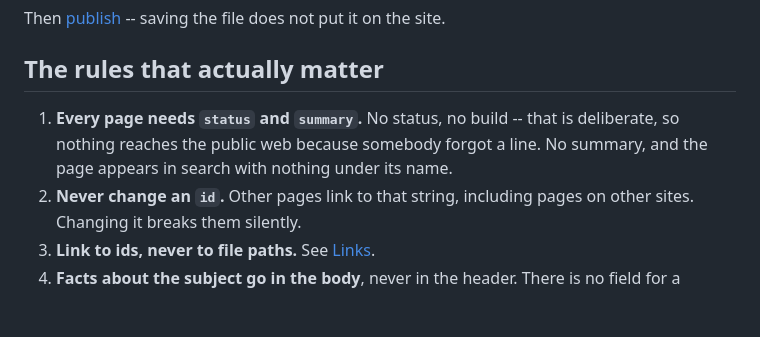
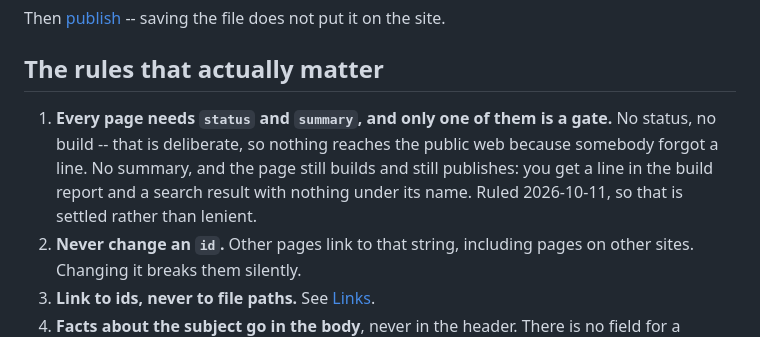
Before and after one commit to mawizorek/template-docs, a Markdown page: authoring/index.md, the part around the change. GitHub-like rendering; blank space fills up the shorter version.

Commit message:
Authoring: theme is the repo's with a per-page override; summary reports and never gates
Two rulings from Michael, 2026-10-11. This folder was already correct
about summary -- it never claimed a missing one breaks a build -- so that
edit only pins the ruling and its date so nobody reopens it. The theme
key had one four-word comment and now has a section.

```diff
--- a/authoring/index.md
+++ b/authoring/index.md
@@ -43,10 +43,12 @@ Then [publish](@publishing) -- saving the file does not put it on the site.
 
 ## The rules that actually matter
 
-1. **Every page needs `status` and `summary`.** No status, no build -- that is
-   deliberate, so nothing reaches the public web because somebody forgot a
-   line. No summary, and the page appears in search with nothing under its
-   name.
+1. **Every page needs `status` and `summary`, and only one of them is a gate.**
+   No status, no build -- that is deliberate, so nothing reaches the public web
+   because somebody forgot a line. No summary, and the page still builds and
+   still publishes: you get a line in the build report and a search result with
+   nothing under its name. Ruled 2026-10-11, so that is settled rather than
+   lenient.
 2. **Never change an `id`.** Other pages link to that string, including pages
    on other sites. Changing it breaks them silently.
 3. **Link to ids, never to file paths.** See [Links](@links).
```
